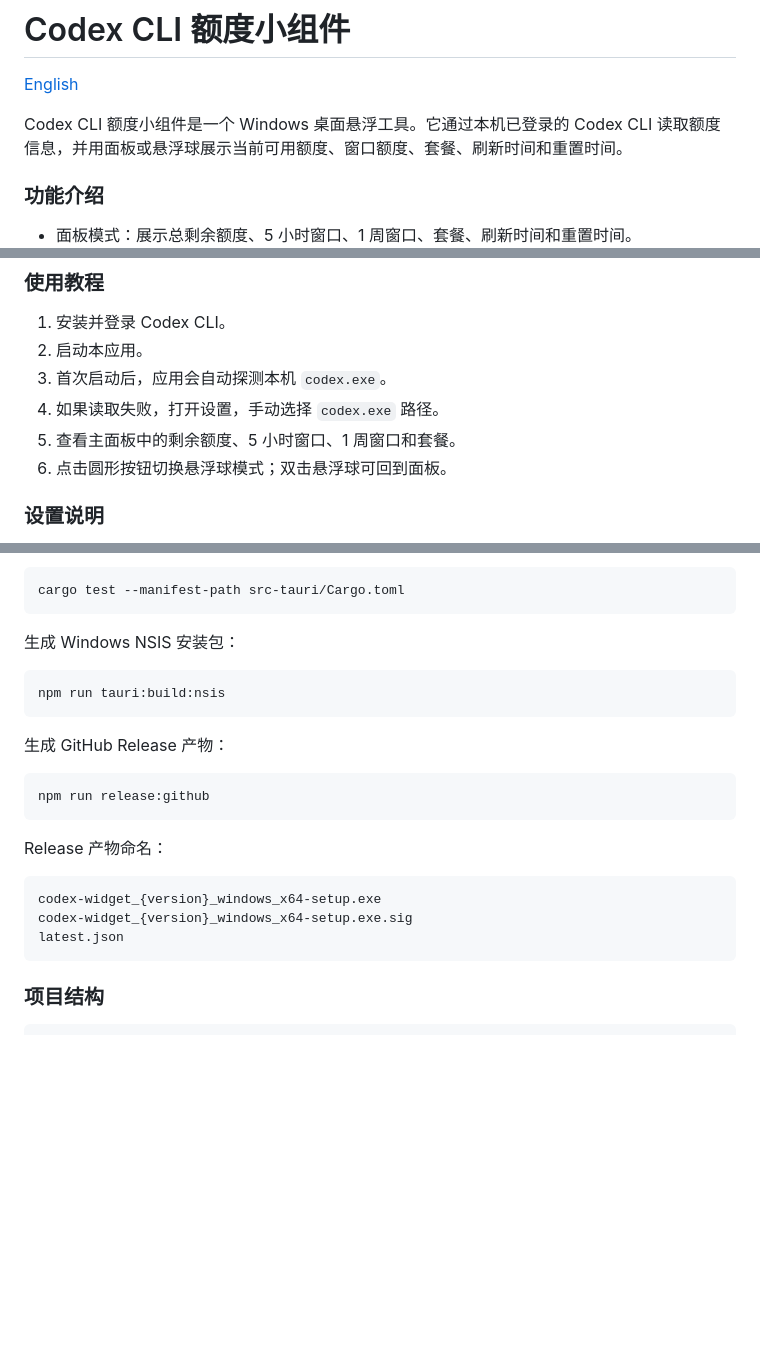
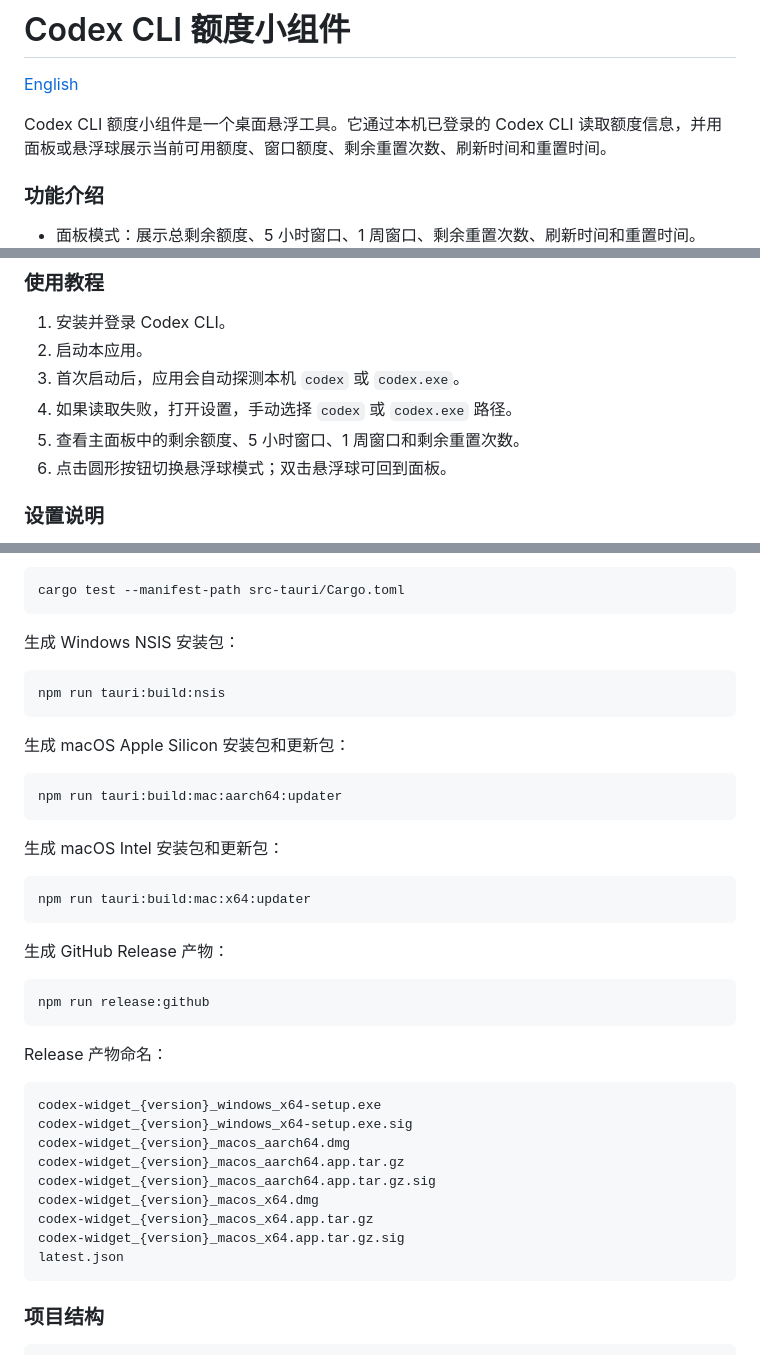
Before and after one commit to 359956085/codex-widget, a Markdown page: README.md, 3 parts joined by grey strips. Rendered like a GitHub page; blank space fills up the shorter version.

````diff
--- a/README.md
+++ b/README.md
@@ -2,12 +2,12 @@
 
 [English](README.en.md)
 
-Codex CLI 额度小组件是一个 Windows 桌面悬浮工具。它通过本机已登录的 Codex CLI 读取额度信息，并用面板或悬浮球展示当前可用额度、窗口额度、套餐、刷新时间和重置时间。
+Codex CLI 额度小组件是一个桌面悬浮工具。它通过本机已登录的 Codex CLI 读取额度信息，并用面板或悬浮球展示当前可用额度、窗口额度、剩余重置次数、刷新时间和重置时间。
 
 ### 功能介绍
 
 
-- 面板模式：展示总剩余额度、5 小时窗口、1 周窗口、套餐、刷新时间和重置时间。
+- 面板模式：展示总剩余额度、5 小时窗口、1 周窗口、剩余重置次数、刷新时间和重置时间。
   ![Codex CLI 额度小组件界面](docs/assets/ui-panel.png)
 - 悬浮球模式：用更小窗口展示剩余额度，适合长期放在桌面边缘。
   ![Codex CLI 额度小组件界面](docs/assets/ui-ball.png)
@@ -23,9 +23,9 @@ Codex CLI 额度小组件是一个 Windows 桌面悬浮工具。它通过本机
 
 1. 安装并登录 Codex CLI。
 2. 启动本应用。
-3. 首次启动后，应用会自动探测本机 `codex.exe`。
-4. 如果读取失败，打开设置，手动选择 `codex.exe` 路径。
-5. 查看主面板中的剩余额度、5 小时窗口、1 周窗口和套餐。
+3. 首次启动后，应用会自动探测本机 `codex` 或 `codex.exe`。
+4. 如果读取失败，打开设置，手动选择 `codex` 或 `codex.exe` 路径。
+5. 查看主面板中的剩余额度、5 小时窗口、1 周窗口和剩余重置次数。
 6. 点击圆形按钮切换悬浮球模式；双击悬浮球可回到面板。
 
 ### 设置说明
@@ -102,6 +102,18 @@ cargo test --manifest-path src-tauri/Cargo.toml
 npm run tauri:build:nsis
 ```
 
+生成 macOS Apple Silicon 安装包和更新包：
+
+```powershell
+npm run tauri:build:mac:aarch64:updater
+```
+
+生成 macOS Intel 安装包和更新包：
+
+```powershell
+npm run tauri:build:mac:x64:updater
+```
+
 生成 GitHub Release 产物：
 
 ```powershell
@@ -113,6 +125,12 @@ Release 产物命名：
 ```txt
 codex-widget_{version}_windows_x64-setup.exe
 codex-widget_{version}_windows_x64-setup.exe.sig
+codex-widget_{version}_macos_aarch64.dmg
+codex-widget_{version}_macos_aarch64.app.tar.gz
+codex-widget_{version}_macos_aarch64.app.tar.gz.sig
+codex-widget_{version}_macos_x64.dmg
+codex-widget_{version}_macos_x64.app.tar.gz
+codex-widget_{version}_macos_x64.app.tar.gz.sig
 latest.json
 ```
 
````
Also changed, not shown: other parts of README.md (+2 -2 lines), README.en.md (+24 -8 lines).
